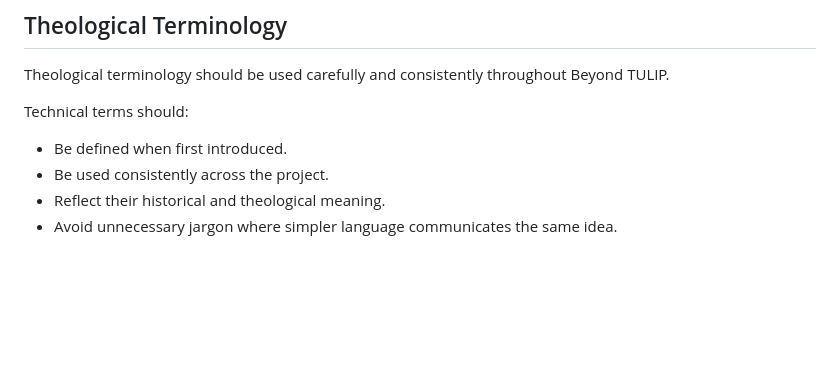
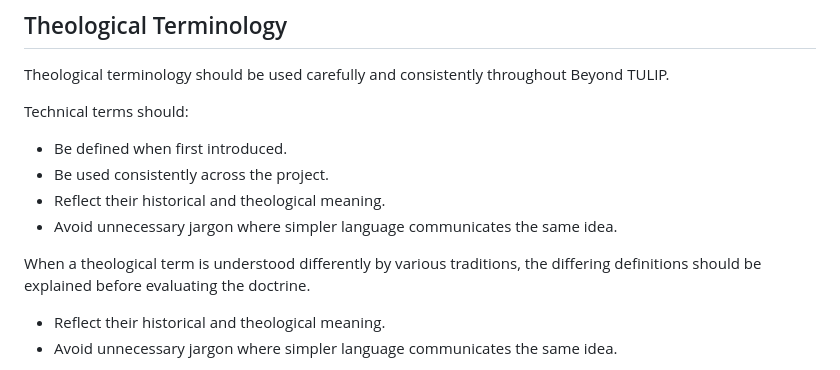
Before and after one commit to bm4wpw24cf-alt/Beyond-TULIP, a Markdown page: docs/05_EDITORIAL_STANDARDS.md, the part around the change. GitHub-like rendering; blank space fills up the shorter version.

```diff
--- a/docs/05_EDITORIAL_STANDARDS.md
+++ b/docs/05_EDITORIAL_STANDARDS.md
@@ -58,9 +58,12 @@ Whenever practical, readers should be encouraged to examine the surrounding cont
 Theological terminology should be used carefully and consistently throughout Beyond TULIP.
 
 Technical terms should:
-
 - Be defined when first introduced.
 - Be used consistently across the project.
+- Reflect their historical and theological meaning.
+- Avoid unnecessary jargon where simpler language communicates the same idea.
+
+When a theological term is understood differently by various traditions, the differing definitions should be explained before evaluating the doctrine.
 - Reflect their historical and theological meaning.
 - Avoid unnecessary jargon where simpler language communicates the same idea.
 
```
